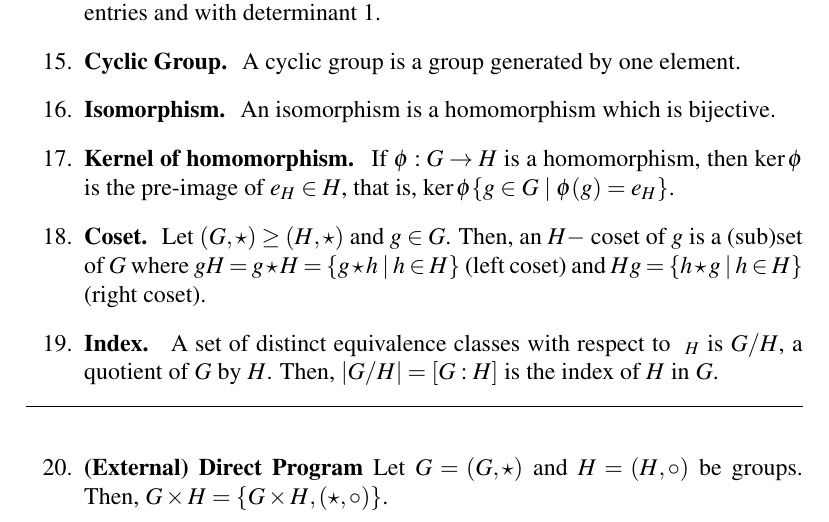
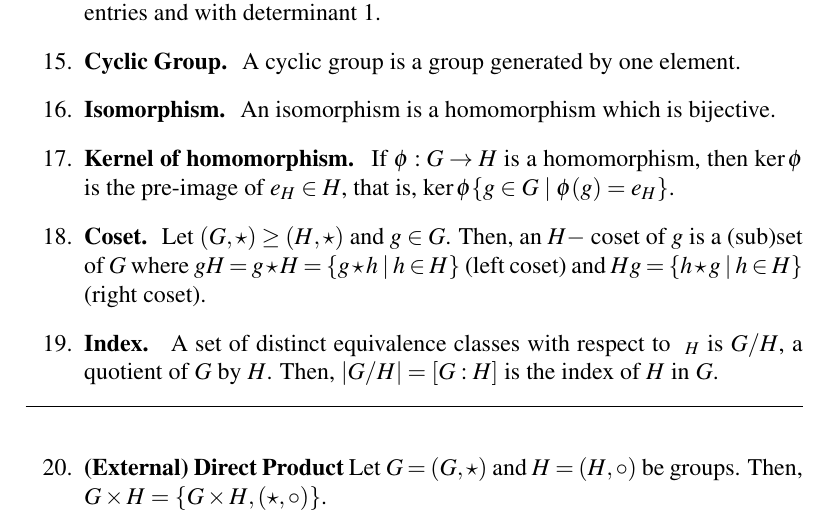
Before and after one commit to CaptMD-11/Math113, a LaTeX document (math113defs/math113defs.tex): part of page 2 of 2, cut so that both start at the same text. Compiled offline with pdfLaTeX.

Commit message:
another commit

```diff
--- a/math113defs/math113defs.tex
+++ b/math113defs/math113defs.tex
@@ -81,7 +81,7 @@
 	\begin{center}
 		\hrule
 	\end{center}
-	\item \textbf{(External) Direct Program} Let $G = (G,\star)$ and $H = (H, \circ)$ be groups. Then, $G \times H = \{G \times H, (\star, \circ)\}$.
+	\item \textbf{(External) Direct Product} Let $G = (G,\star)$ and $H = (H, \circ)$ be groups. Then, $G \times H = \{G \times H, (\star, \circ)\}$.
 \end{enumerate}
 
 
```
Also changed, not shown: math113defs/math113defs.pdf, 2 other files.
